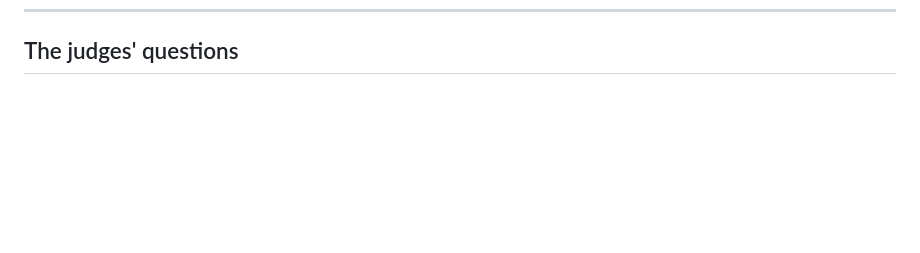
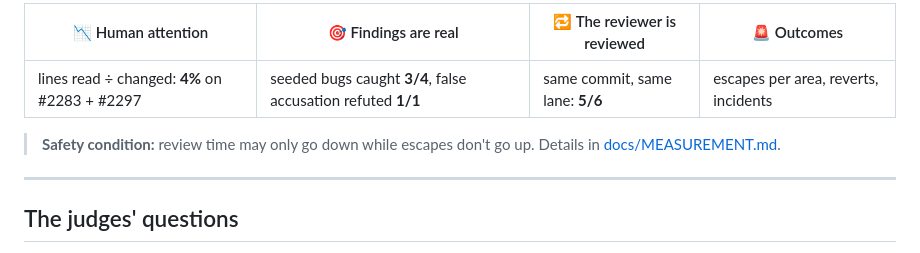
Before and after one commit to janvilaregut/Junction2026, a Markdown page: README.md, the part around one of its changes. Rendered like a GitHub page; blank space fills up the shorter version.

```diff
--- a/README.md
+++ b/README.md
@@ -116,3 +221,15 @@ Katse says **"don't trust this yet"** as readily as "this is fine".
+</td>
+</tr>
+</table>
+
+| 📉 Human attention | 🎯 Findings are real | 🔁 The reviewer is reviewed | 🚨 Outcomes |
+|---|---|---|---|
+| lines read ÷ changed: **4%** on #2283 + #2297 | seeded bugs caught **3/4**, false accusation refuted **1/1** | same commit, same lane: **5/6** | escapes per area, reverts, incidents |
+
+> **Safety condition:** review time may only go down while escapes don't go up. Details in [docs/MEASUREMENT.md](docs/MEASUREMENT.md).
+
+---
+
 ## The judges' questions
 
 **What would make you not trust your own output?** Every rebuild coming from one model family · new tests that also pass without the change · seeded bugs surviving outside what the human reads · a sandbox that couldn't build or run · the same commit landing in two lanes · no clear requirement and no saved prompt. Katse lists each of these in the report when it happens. It also happened to us: our "blind" agents once escaped their sandbox, and a text-only judge edited the repo ([Lessons 1–3](docs/LESSONS.md#a-failures-of-the-reviewer-ours)).
```
Also changed, not shown: other parts of README.md (+116 -11 lines), docs/MEASUREMENT.md (+1 -1 lines), docs/img/app-colour.jpg (added), docs/img/app-judge.jpg (added), docs/img/app-privacy.jpg (added), docs/img/app-sign.jpg (added), docs/img/app-tree.jpg (added).
